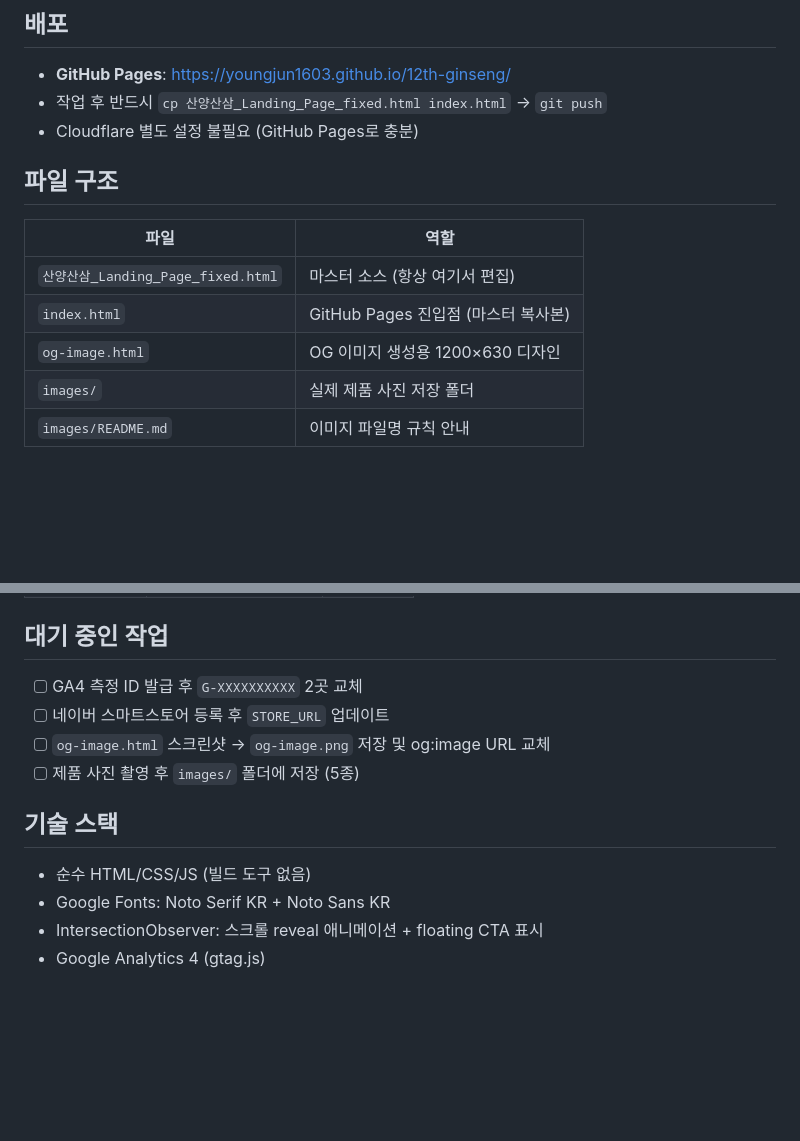
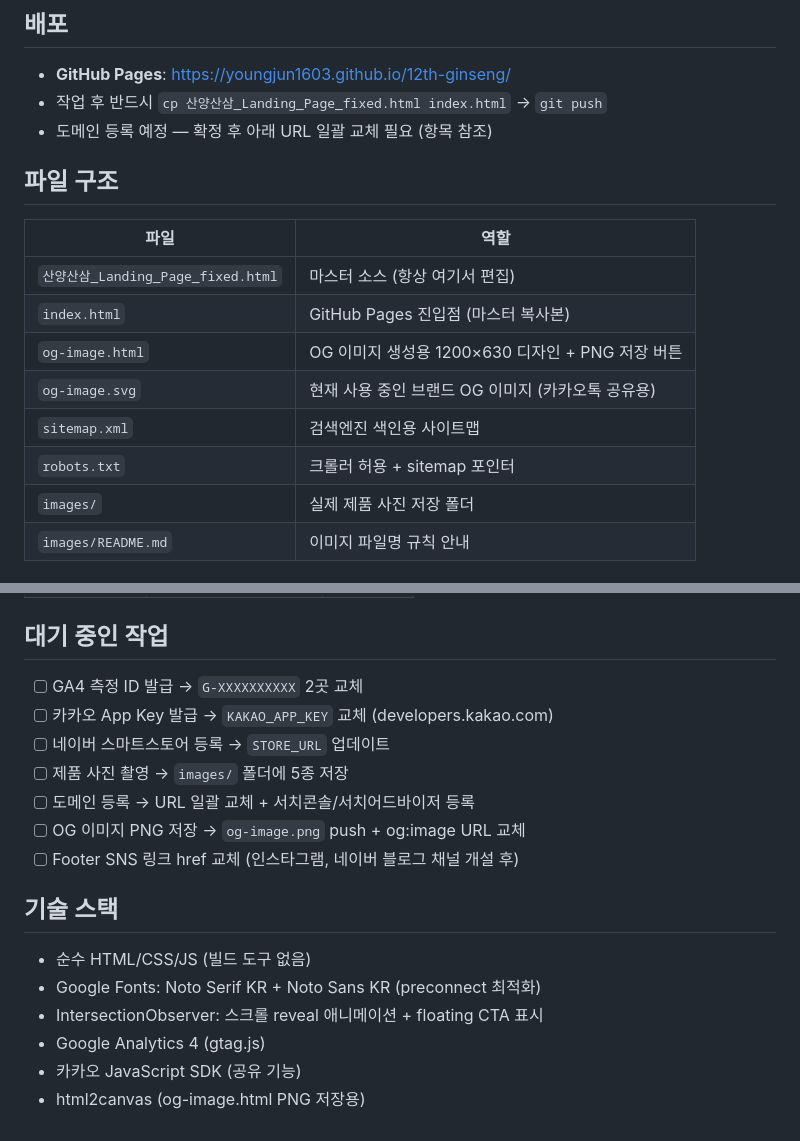
Before and after one commit to youngjun1603/12th-ginseng, a Markdown page: CLAUDE.md, 2 parts joined by grey strips. Rendered like a GitHub page; blank space fills up the shorter version.

```diff
--- a/CLAUDE.md
+++ b/CLAUDE.md
@@ -9,14 +9,17 @@
 ## 배포
 - **GitHub Pages**: https://youngjun1603.github.io/12th-ginseng/
 - 작업 후 반드시 `cp 산양산삼_Landing_Page_fixed.html index.html` → `git push`
-- Cloudflare 별도 설정 불필요 (GitHub Pages로 충분)
+- 도메인 등록 예정 — 확정 후 아래 URL 일괄 교체 필요 (항목 참조)
 
 ## 파일 구조
 | 파일 | 역할 |
 |------|------|
 | `산양산삼_Landing_Page_fixed.html` | 마스터 소스 (항상 여기서 편집) |
 | `index.html` | GitHub Pages 진입점 (마스터 복사본) |
-| `og-image.html` | OG 이미지 생성용 1200×630 디자인 |
+| `og-image.html` | OG 이미지 생성용 1200×630 디자인 + PNG 저장 버튼 |
+| `og-image.svg` | 현재 사용 중인 브랜드 OG 이미지 (카카오톡 공유용) |
+| `sitemap.xml` | 검색엔진 색인용 사이트맵 |
+| `robots.txt` | 크롤러 허용 + sitemap 포인터 |
 | `images/` | 실제 제품 사진 저장 폴더 |
 | `images/README.md` | 이미지 파일명 규칙 안내 |
 
@@ -82,13 +115,18 @@ const STORE_URL = 'https://smartstore.naver.com/STORE_ID';
 | `#faq` | 09 FAQ | cream-2 |
 
 ## 대기 중인 작업
-- [ ] GA4 측정 ID 발급 후 `G-XXXXXXXXXX` 2곳 교체
-- [ ] 네이버 스마트스토어 등록 후 `STORE_URL` 업데이트
-- [ ] `og-image.html` 스크린샷 → `og-image.png` 저장 및 og:image URL 교체
-- [ ] 제품 사진 촬영 후 `images/` 폴더에 저장 (5종)
+- [ ] GA4 측정 ID 발급 → `G-XXXXXXXXXX` 2곳 교체
+- [ ] 카카오 App Key 발급 → `KAKAO_APP_KEY` 교체 (developers.kakao.com)
+- [ ] 네이버 스마트스토어 등록 → `STORE_URL` 업데이트
+- [ ] 제품 사진 촬영 → `images/` 폴더에 5종 저장
+- [ ] 도메인 등록 → URL 일괄 교체 + 서치콘솔/서치어드바이저 등록
+- [ ] OG 이미지 PNG 저장 → `og-image.png` push + og:image URL 교체
+- [ ] Footer SNS 링크 href 교체 (인스타그램, 네이버 블로그 채널 개설 후)
 
 ## 기술 스택
 - 순수 HTML/CSS/JS (빌드 도구 없음)
-- Google Fonts: Noto Serif KR + Noto Sans KR
+- Google Fonts: Noto Serif KR + Noto Sans KR (preconnect 최적화)
 - IntersectionObserver: 스크롤 reveal 애니메이션 + floating CTA 표시
 - Google Analytics 4 (gtag.js)
+- 카카오 JavaScript SDK (공유 기능)
+- html2canvas (og-image.html PNG 저장용)
```
Also changed, not shown: other parts of CLAUDE.md (+43 -13 lines).
